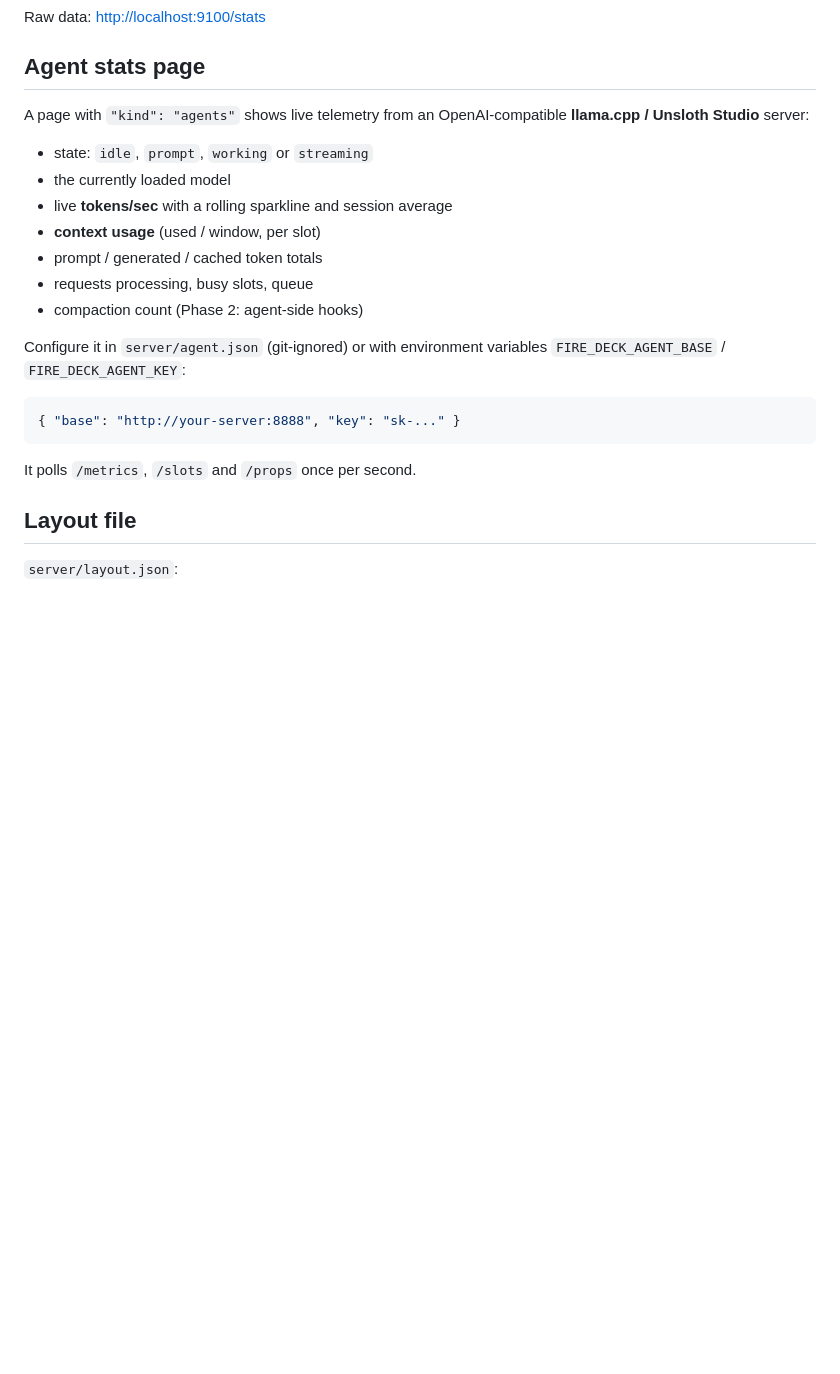
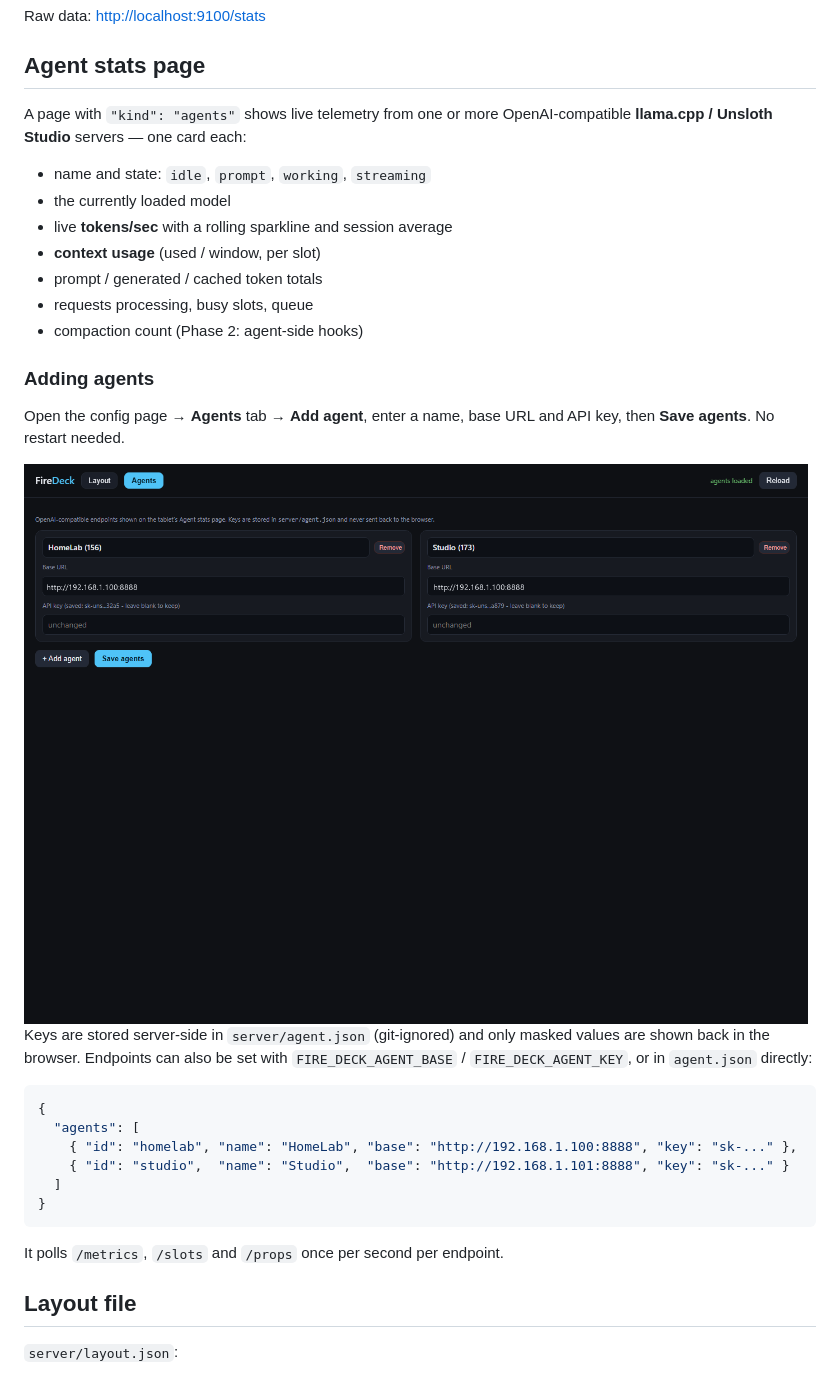
Before and after one commit to Steve-website/FireDeck, a Markdown page: README.md, the part around one of its changes. GitHub-like rendering; pictures changed too: docs/agents-config.png (added); blank space fills up the shorter version.

````diff
--- a/README.md
+++ b/README.md
@@ -142,10 +142,10 @@ Raw data: <http://localhost:9100/stats>
 
 ## Agent stats page
 
-A page with `"kind": "agents"` shows live telemetry from an OpenAI-compatible
-**llama.cpp / Unsloth Studio** server:
+A page with `"kind": "agents"` shows live telemetry from one or more
+OpenAI-compatible **llama.cpp / Unsloth Studio** servers — one card each:
 
-- state: `idle`, `prompt`, `working` or `streaming`
+- name and state: `idle`, `prompt`, `working`, `streaming`
 - the currently loaded model
 - live **tokens/sec** with a rolling sparkline and session average
 - **context usage** (used / window, per slot)
@@ -153,14 +153,27 @@ A page with `"kind": "agents"` shows live telemetry from an OpenAI-compatible
 - requests processing, busy slots, queue
 - compaction count (Phase 2: agent-side hooks)
 
-Configure it in `server/agent.json` (git-ignored) or with environment
-variables `FIRE_DECK_AGENT_BASE` / `FIRE_DECK_AGENT_KEY`:
+### Adding agents
+
+Open the config page → **Agents** tab → **Add agent**, enter a name, base URL
+and API key, then **Save agents**. No restart needed.
+
+<img src="docs/agents-config.png" width="840" alt="Agents editor">
+
+Keys are stored server-side in `server/agent.json` (git-ignored) and only
+masked values are shown back in the browser. Endpoints can also be set with
+`FIRE_DECK_AGENT_BASE` / `FIRE_DECK_AGENT_KEY`, or in `agent.json` directly:
 
 ```json
-{ "base": "http://your-server:8888", "key": "sk-..." }
+{
+  "agents": [
+    { "id": "homelab", "name": "HomeLab", "base": "http://192.168.1.100:8888", "key": "sk-..." },
+    { "id": "studio",  "name": "Studio",  "base": "http://192.168.1.101:8888", "key": "sk-..." }
+  ]
+}
 ```
 
-It polls `/metrics`, `/slots` and `/props` once per second.
+It polls `/metrics`, `/slots` and `/props` once per second per endpoint.
 
 ## Layout file
 
````
Also changed, not shown: other parts of README.md (+1 -1 lines), docs/agents.png, 4 other files.
